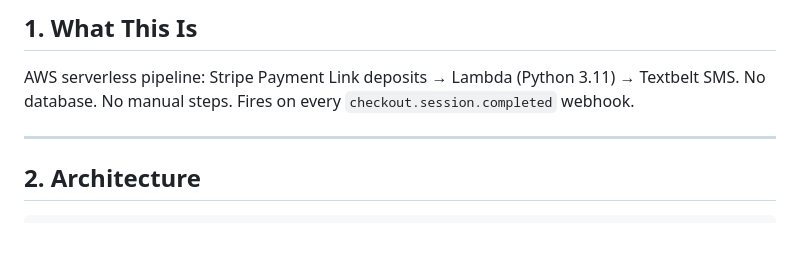
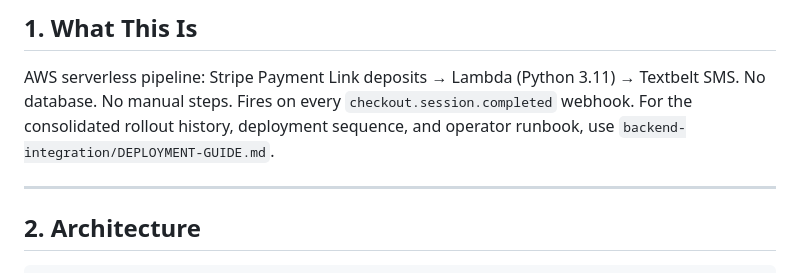
Before and after one commit to WGLewis0721/AGT-2026, a Markdown page: backend-integration/README.md, the part around the change. Drawn GitHub-style; blank space fills up the shorter version.

Commit message:
docs: add consolidated deployment guide

```diff
--- a/backend-integration/README.md
+++ b/backend-integration/README.md
@@ -4,6 +4,7 @@
 
 AWS serverless pipeline: Stripe Payment Link deposits → Lambda (Python 3.11) → Textbelt SMS.
 No database. No manual steps. Fires on every `checkout.session.completed` webhook.
+For the consolidated rollout history, deployment sequence, and operator runbook, use `backend-integration/DEPLOYMENT-GUIDE.md`.
 
 ---
 
```
Also changed, not shown: backend-integration/DEPLOYMENT-GUIDE.md (added, +413 -0 lines).
